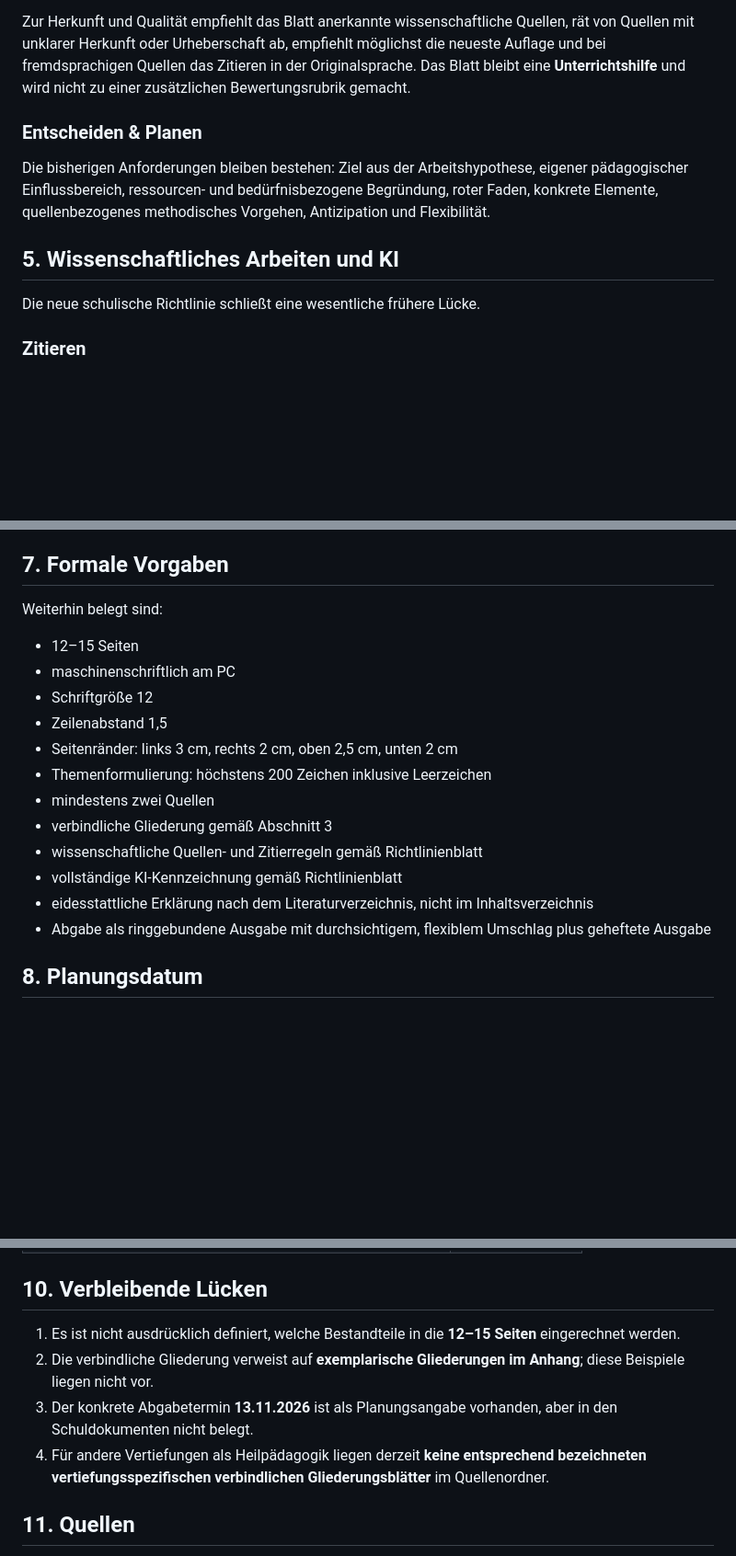
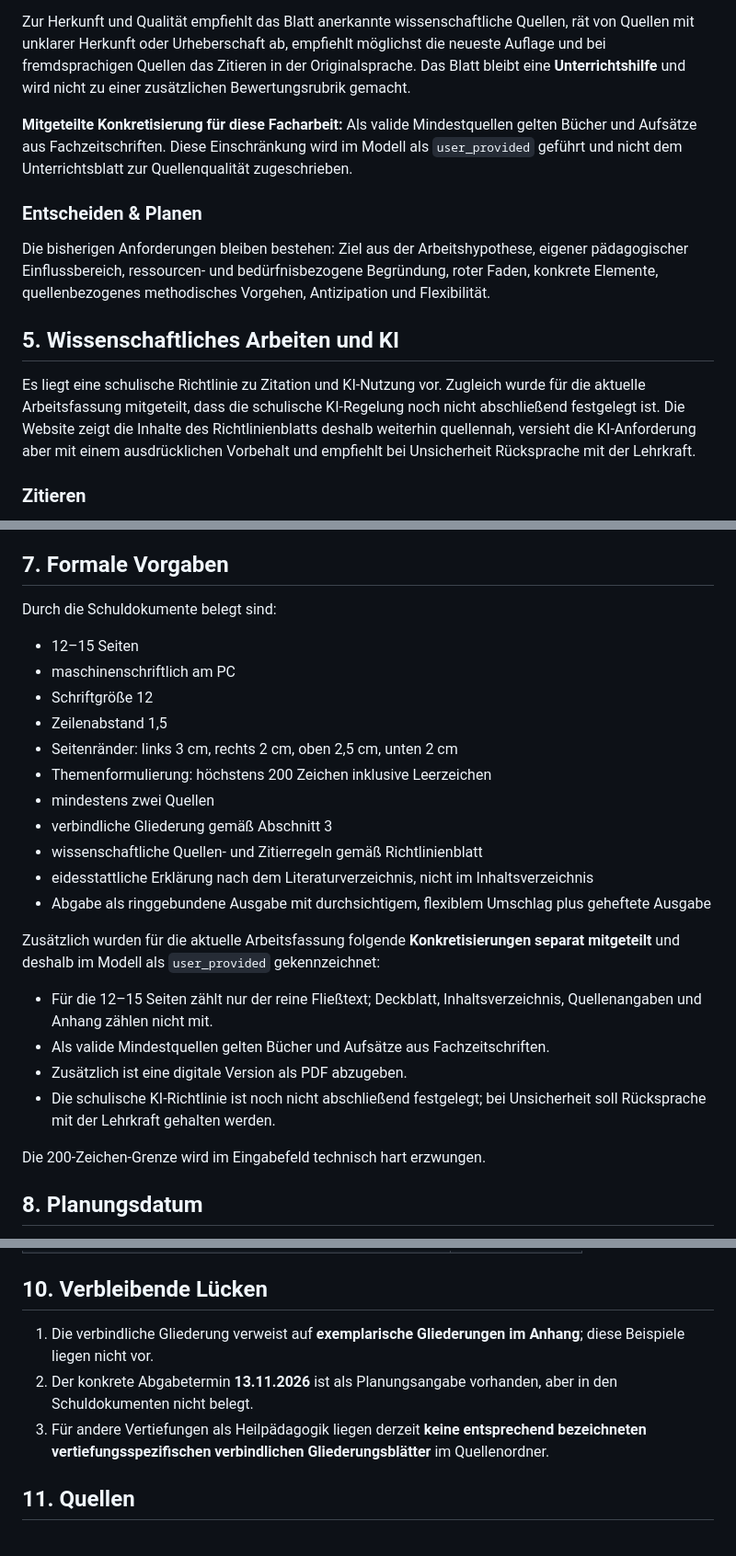
Before and after one commit to alexdermohr/facharbeit, a Markdown page: docs/ANFORDERUNGSMODELL.md, 3 parts joined by grey strips. Shown at 92% size. Rendered like a GitHub page; blank space fills up the shorter version.

Commit message:
Anforderungsmodell an neue Konkretisierungen angleichen

```diff
--- a/docs/ANFORDERUNGSMODELL.md
+++ b/docs/ANFORDERUNGSMODELL.md
@@ -105,13 +105,15 @@ Für die Zitierfähigkeit führt das Blatt unter anderem wissenschaftliche Fach-
 
 Zur Herkunft und Qualität empfiehlt das Blatt anerkannte wissenschaftliche Quellen, rät von Quellen mit unklarer Herkunft oder Urheberschaft ab, empfiehlt möglichst die neueste Auflage und bei fremdsprachigen Quellen das Zitieren in der Originalsprache. Das Blatt bleibt eine **Unterrichtshilfe** und wird nicht zu einer zusätzlichen Bewertungsrubrik gemacht.
 
+**Mitgeteilte Konkretisierung für diese Facharbeit:** Als valide Mindestquellen gelten Bücher und Aufsätze aus Fachzeitschriften. Diese Einschränkung wird im Modell als `user_provided` geführt und nicht dem Unterrichtsblatt zur Quellenqualität zugeschrieben.
+
 ### Entscheiden & Planen
 
 Die bisherigen Anforderungen bleiben bestehen: Ziel aus der Arbeitshypothese, eigener pädagogischer Einflussbereich, ressourcen- und bedürfnisbezogene Begründung, roter Faden, konkrete Elemente, quellenbezogenes methodisches Vorgehen, Antizipation und Flexibilität.
 
 ## 5. Wissenschaftliches Arbeiten und KI
 
-Die neue schulische Richtlinie schließt eine wesentliche frühere Lücke.
+Es liegt eine schulische Richtlinie zu Zitation und KI-Nutzung vor. Zugleich wurde für die aktuelle Arbeitsfassung mitgeteilt, dass die schulische KI-Regelung noch nicht abschließend festgelegt ist. Die Website zeigt die Inhalte des Richtlinienblatts deshalb weiterhin quellennah, versieht die KI-Anforderung aber mit einem ausdrücklichen Vorbehalt und empfiehlt bei Unsicherheit Rücksprache mit der Lehrkraft.
 
 ### Zitieren
 
@@ -152,7 +156,7 @@ Die dort genannte „höchstens eine halbe Seite“ ist ausdrücklich Teil einer
 
 ## 7. Formale Vorgaben
 
-Weiterhin belegt sind:
+Durch die Schuldokumente belegt sind:
 
 - 12–15 Seiten
 - maschinenschriftlich am PC
@@ -163,9 +167,17 @@ Weiterhin belegt sind:
 - mindestens zwei Quellen
 - verbindliche Gliederung gemäß Abschnitt 3
 - wissenschaftliche Quellen- und Zitierregeln gemäß Richtlinienblatt
-- vollständige KI-Kennzeichnung gemäß Richtlinienblatt
 - eidesstattliche Erklärung nach dem Literaturverzeichnis, nicht im Inhaltsverzeichnis
 - Abgabe als ringgebundene Ausgabe mit durchsichtigem, flexiblem Umschlag plus geheftete Ausgabe
+
+Zusätzlich wurden für die aktuelle Arbeitsfassung folgende **Konkretisierungen separat mitgeteilt** und deshalb im Modell als `user_provided` gekennzeichnet:
+
+- Für die 12–15 Seiten zählt nur der reine Fließtext; Deckblatt, Inhaltsverzeichnis, Quellenangaben und Anhang zählen nicht mit.
+- Als valide Mindestquellen gelten Bücher und Aufsätze aus Fachzeitschriften.
+- Zusätzlich ist eine digitale Version als PDF abzugeben.
+- Die schulische KI-Richtlinie ist noch nicht abschließend festgelegt; bei Unsicherheit soll Rücksprache mit der Lehrkraft gehalten werden.
+
+Die 200-Zeichen-Grenze wird im Eingabefeld technisch hart erzwungen.
 
 ## 8. Planungsdatum
 
@@ -184,10 +196,9 @@ Die drei bisherigen Prüfungsdokumente bleiben unverändert maßgeblich. Bewertu
 
 ## 10. Verbleibende Lücken
 
-1. Es ist nicht ausdrücklich definiert, welche Bestandteile in die **12–15 Seiten** eingerechnet werden.
-2. Die verbindliche Gliederung verweist auf **exemplarische Gliederungen im Anhang**; diese Beispiele liegen nicht vor.
-3. Der konkrete Abgabetermin **13.11.2026** ist als Planungsangabe vorhanden, aber in den Schuldokumenten nicht belegt.
-4. Für andere Vertiefungen als Heilpädagogik liegen derzeit **keine entsprechend bezeichneten vertiefungsspezifischen verbindlichen Gliederungsblätter** im Quellenordner.
+1. Die verbindliche Gliederung verweist auf **exemplarische Gliederungen im Anhang**; diese Beispiele liegen nicht vor.
+2. Der konkrete Abgabetermin **13.11.2026** ist als Planungsangabe vorhanden, aber in den Schuldokumenten nicht belegt.
+3. Für andere Vertiefungen als Heilpädagogik liegen derzeit **keine entsprechend bezeichneten vertiefungsspezifischen verbindlichen Gliederungsblätter** im Quellenordner.
 
 ## 11. Quellen
 
```
Also changed, not shown: other parts of docs/ANFORDERUNGSMODELL.md (+2 -0 lines).
